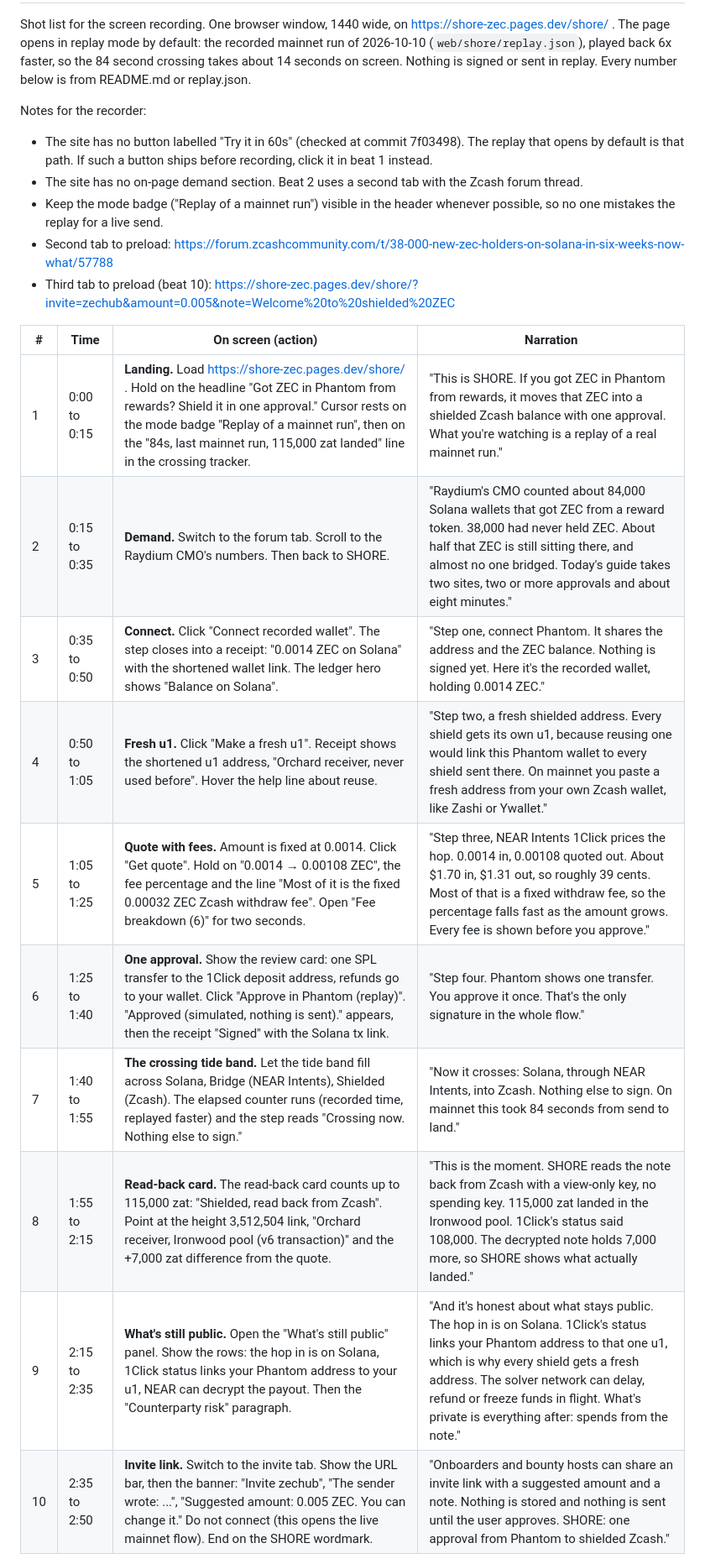
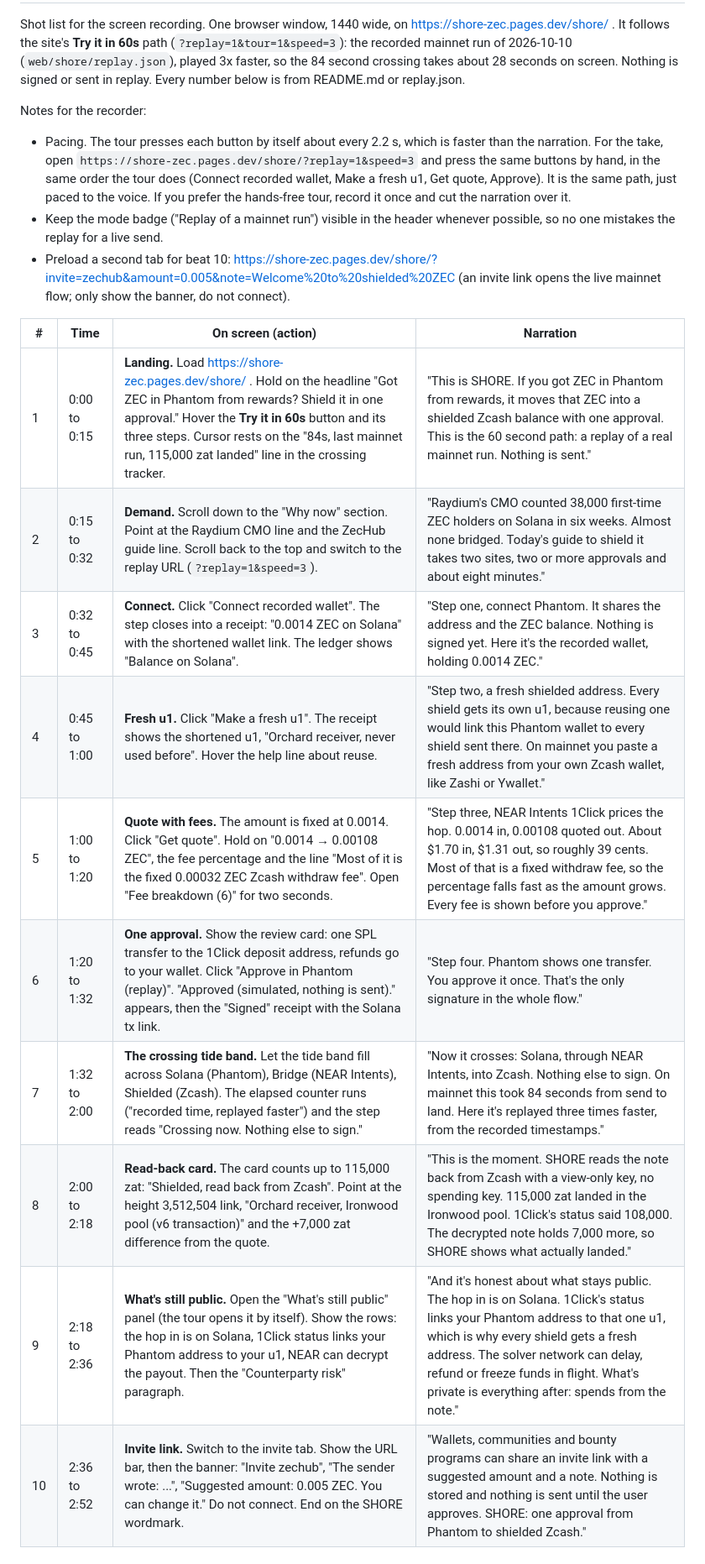
Before and after one commit to kaverimeshram/shore, a Markdown page: docs/pitch/demo-walkthrough.md, the part around one of its changes. Shown at 84% size. Drawn GitHub-style.

Commit message:
docs/pitch: follow the 'Try it in 60s' tour and Why now section; business model from README

```diff
--- a/docs/pitch/demo-walkthrough.md
+++ b/docs/pitch/demo-walkthrough.md
@@ -2,28 +2,30 @@
 
 Shot list for the screen recording. One browser window, 1440 wide, on https://shore-zec.pages.dev/shore/ .
-The page opens in replay mode by default: the recorded mainnet run of 2026-10-10 (`web/shore/replay.json`),
-played back 6x faster, so the 84 second crossing takes about 14 seconds on screen. Nothing is signed or sent
-in replay. Every number below is from README.md or replay.json.
+It follows the site's **Try it in 60s** path (`?replay=1&tour=1&speed=3`): the recorded mainnet run of
+2026-10-10 (`web/shore/replay.json`), played 3x faster, so the 84 second crossing takes about 28 seconds on
+screen. Nothing is signed or sent in replay. Every number below is from README.md or replay.json.
 
 Notes for the recorder:
-- The site has no button labelled "Try it in 60s" (checked at commit 7f03498). The replay that opens by default
-  is that path. If such a button ships before recording, click it in beat 1 instead.
-- The site has no on-page demand section. Beat 2 uses a second tab with the Zcash forum thread.
+- Pacing. The tour presses each button by itself about every 2.2 s, which is faster than the narration. For the
+  take, open `https://shore-zec.pages.dev/shore/?replay=1&speed=3` and press the same buttons by hand, in the
+  same order the tour does (Connect recorded wallet, Make a fresh u1, Get quote, Approve). It is the same path,
+  just paced to the voice. If you prefer the hands-free tour, record it once and cut the narration over it.
 - Keep the mode badge ("Replay of a mainnet run") visible in the header whenever possible, so no one mistakes
   the replay for a live send.
-- Second tab to preload: https://forum.zcashcommunity.com/t/38-000-new-zec-holders-on-solana-in-six-weeks-now-what/57788
-- Third tab to preload (beat 10): https://shore-zec.pages.dev/shore/?invite=zechub&amount=0.005&note=Welcome%20to%20shielded%20ZEC
+- Preload a second tab for beat 10:
+  https://shore-zec.pages.dev/shore/?invite=zechub&amount=0.005&note=Welcome%20to%20shielded%20ZEC
+  (an invite link opens the live mainnet flow; only show the banner, do not connect).
 
 | # | Time | On screen (action) | Narration |
 |---|------|--------------------|-----------|
-| 1 | 0:00 to 0:15 | **Landing.** Load https://shore-zec.pages.dev/shore/ . Hold on the headline "Got ZEC in Phantom from rewards? Shield it in one approval." Cursor rests on the mode badge "Replay of a mainnet run", then on the "84s, last mainnet run, 115,000 zat landed" line in the crossing tracker. | "This is SHORE. If you got ZEC in Phantom from rewards, it moves that ZEC into a shielded Zcash balance with one approval. What you're watching is a replay of a real mainnet run." |
-| 2 | 0:15 to 0:35 | **Demand.** Switch to the forum tab. Scroll to the Raydium CMO's numbers. Then back to SHORE. | "Raydium's CMO counted about 84,000 Solana wallets that got ZEC from a reward token. 38,000 had never held ZEC. About half that ZEC is still sitting there, and almost no one bridged. Today's guide takes two sites, two or more approvals and about eight minutes." |
-| 3 | 0:35 to 0:50 | **Connect.** Click "Connect recorded wallet". The step closes into a receipt: "0.0014 ZEC on Solana" with the shortened wallet link. The ledger hero shows "Balance on Solana". | "Step one, connect Phantom. It shares the address and the ZEC balance. Nothing is signed yet. Here it's the recorded wallet, holding 0.0014 ZEC." |
-| 4 | 0:50 to 1:05 | **Fresh u1.** Click "Make a fresh u1". Receipt shows the shortened u1 address, "Orchard receiver, never used before". Hover the help line about reuse. | "Step two, a fresh shielded address. Every shield gets its own u1, because reusing one would link this Phantom wallet to every shield sent there. On mainnet you paste a fresh address from your own Zcash wallet, like Zashi or Ywallet." |
-| 5 | 1:05 to 1:25 | **Quote with fees.** Amount is fixed at 0.0014. Click "Get quote". Hold on "0.0014 → 0.00108 ZEC", the fee percentage and the line "Most of it is the fixed 0.00032 ZEC Zcash withdraw fee". Open "Fee breakdown (6)" for two seconds. | "Step three, NEAR Intents 1Click prices the hop. 0.0014 in, 0.00108 quoted out. About $1.70 in, $1.31 out, so roughly 39 cents. Most of that is a fixed withdraw fee, so the percentage falls fast as the amount grows. Every fee is shown before you approve." |
-| 6 | 1:25 to 1:40 | **One approval.** Show the review card: one SPL transfer to the 1Click deposit address, refunds go to your wallet. Click "Approve in Phantom (replay)". "Approved (simulated, nothing is sent)." appears, then the receipt "Signed" with the Solana tx link. | "Step four. Phantom shows one transfer. You approve it once. That's the only signature in the whole flow." |
-| 7 | 1:40 to 1:55 | **The crossing tide band.** Let the tide band fill across Solana, Bridge (NEAR Intents), Shielded (Zcash). The elapsed counter runs (recorded time, replayed faster) and the step reads "Crossing now. Nothing else to sign." | "Now it crosses: Solana, through NEAR Intents, into Zcash. Nothing else to sign. On mainnet this took 84 seconds from send to land." |
-| 8 | 1:55 to 2:15 | **Read-back card.** The read-back card counts up to 115,000 zat: "Shielded, read back from Zcash". Point at the height 3,512,504 link, "Orchard receiver, Ironwood pool (v6 transaction)" and the +7,000 zat difference from the quote. | "This is the moment. SHORE reads the note back from Zcash with a view-only key, no spending key. 115,000 zat landed in the Ironwood pool. 1Click's status said 108,000. The decrypted note holds 7,000 more, so SHORE shows what actually landed." |
-| 9 | 2:15 to 2:35 | **What's still public.** Open the "What's still public" panel. Show the rows: the hop in is on Solana, 1Click status links your Phantom address to your u1, NEAR can decrypt the payout. Then the "Counterparty risk" paragraph. | "And it's honest about what stays public. The hop in is on Solana. 1Click's status links your Phantom address to that one u1, which is why every shield gets a fresh address. The solver network can delay, refund or freeze funds in flight. What's private is everything after: spends from the note." |
-| 10 | 2:35 to 2:50 | **Invite link.** Switch to the invite tab. Show the URL bar, then the banner: "Invite zechub", "The sender wrote: ...", "Suggested amount: 0.005 ZEC. You can change it." Do not connect (this opens the live mainnet flow). End on the SHORE wordmark. | "Onboarders and bounty hosts can share an invite link with a suggested amount and a note. Nothing is stored and nothing is sent until the user approves. SHORE: one approval from Phantom to shielded Zcash." |
+| 1 | 0:00 to 0:15 | **Landing.** Load https://shore-zec.pages.dev/shore/ . Hold on the headline "Got ZEC in Phantom from rewards? Shield it in one approval." Hover the **Try it in 60s** button and its three steps. Cursor rests on the "84s, last mainnet run, 115,000 zat landed" line in the crossing tracker. | "This is SHORE. If you got ZEC in Phantom from rewards, it moves that ZEC into a shielded Zcash balance with one approval. This is the 60 second path: a replay of a real mainnet run. Nothing is sent." |
+| 2 | 0:15 to 0:32 | **Demand.** Scroll down to the "Why now" section. Point at the Raydium CMO line and the ZecHub guide line. Scroll back to the top and switch to the replay URL (`?replay=1&speed=3`). | "Raydium's CMO counted 38,000 first-time ZEC holders on Solana in six weeks. Almost none bridged. Today's guide to shield it takes two sites, two or more approvals and about eight minutes." |
+| 3 | 0:32 to 0:45 | **Connect.** Click "Connect recorded wallet". The step closes into a receipt: "0.0014 ZEC on Solana" with the shortened wallet link. The ledger shows "Balance on Solana". | "Step one, connect Phantom. It shares the address and the ZEC balance. Nothing is signed yet. Here it's the recorded wallet, holding 0.0014 ZEC." |
+| 4 | 0:45 to 1:00 | **Fresh u1.** Click "Make a fresh u1". The receipt shows the shortened u1, "Orchard receiver, never used before". Hover the help line about reuse. | "Step two, a fresh shielded address. Every shield gets its own u1, because reusing one would link this Phantom wallet to every shield sent there. On mainnet you paste a fresh address from your own Zcash wallet, like Zashi or Ywallet." |
+| 5 | 1:00 to 1:20 | **Quote with fees.** The amount is fixed at 0.0014. Click "Get quote". Hold on "0.0014 → 0.00108 ZEC", the fee percentage and the line "Most of it is the fixed 0.00032 ZEC Zcash withdraw fee". Open "Fee breakdown (6)" for two seconds. | "Step three, NEAR Intents 1Click prices the hop. 0.0014 in, 0.00108 quoted out. About $1.70 in, $1.31 out, so roughly 39 cents. Most of that is a fixed withdraw fee, so the percentage falls fast as the amount grows. Every fee is shown before you approve." |
+| 6 | 1:20 to 1:32 | **One approval.** Show the review card: one SPL transfer to the 1Click deposit address, refunds go to your wallet. Click "Approve in Phantom (replay)". "Approved (simulated, nothing is sent)." appears, then the "Signed" receipt with the Solana tx link. | "Step four. Phantom shows one transfer. You approve it once. That's the only signature in the whole flow." |
+| 7 | 1:32 to 2:00 | **The crossing tide band.** Let the tide band fill across Solana (Phantom), Bridge (NEAR Intents), Shielded (Zcash). The elapsed counter runs ("recorded time, replayed faster") and the step reads "Crossing now. Nothing else to sign." | "Now it crosses: Solana, through NEAR Intents, into Zcash. Nothing else to sign. On mainnet this took 84 seconds from send to land. Here it's replayed three times faster, from the recorded timestamps." |
+| 8 | 2:00 to 2:18 | **Read-back card.** The card counts up to 115,000 zat: "Shielded, read back from Zcash". Point at the height 3,512,504 link, "Orchard receiver, Ironwood pool (v6 transaction)" and the +7,000 zat difference from the quote. | "This is the moment. SHORE reads the note back from Zcash with a view-only key, no spending key. 115,000 zat landed in the Ironwood pool. 1Click's status said 108,000. The decrypted note holds 7,000 more, so SHORE shows what actually landed." |
+| 9 | 2:18 to 2:36 | **What's still public.** Open the "What's still public" panel (the tour opens it by itself). Show the rows: the hop in is on Solana, 1Click status links your Phantom address to your u1, NEAR can decrypt the payout. Then the "Counterparty risk" paragraph. | "And it's honest about what stays public. The hop in is on Solana. 1Click's status links your Phantom address to that one u1, which is why every shield gets a fresh address. The solver network can delay, refund or freeze funds in flight. What's private is everything after: spends from the note." |
+| 10 | 2:36 to 2:52 | **Invite link.** Switch to the invite tab. Show the URL bar, then the banner: "Invite zechub", "The sender wrote: ...", "Suggested amount: 0.005 ZEC. You can change it." Do not connect. End on the SHORE wordmark. | "Wallets, communities and bounty programs can share an invite link with a suggested amount and a note. Nothing is stored and nothing is sent until the user approves. SHORE: one approval from Phantom to shielded Zcash." |
 
```
Also changed, not shown: other parts of docs/pitch/demo-walkthrough.md (+5 -5 lines), docs/pitch/pitch-script.md (+5 -7 lines).
